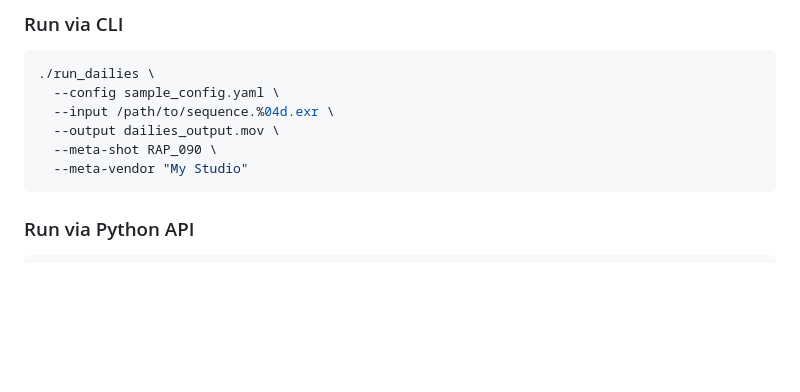
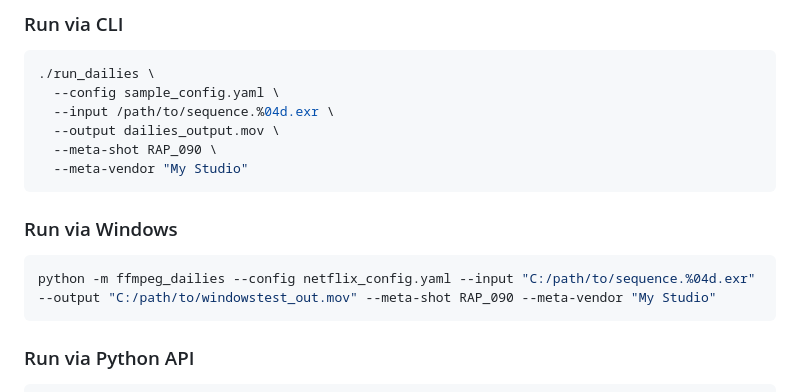
Before and after one commit to richardssam/ffmpeg-dailies, a Markdown page: README.md, the part around the change. Drawn GitHub-style; blank space fills up the shorter version.

Commit message:
Windows example.
Signed-off-by: Sam.Richards@taurich.org <Sam.Richards@taurich.org>

````diff
--- a/README.md
+++ b/README.md
@@ -57,6 +57,12 @@ Open `http://localhost:8080` to drag fields, edit text templates, and save layou
   --output dailies_output.mov \
   --meta-shot RAP_090 \
   --meta-vendor "My Studio"
+```
+
+### Run via Windows
+
+```bash
+python -m ffmpeg_dailies --config netflix_config.yaml --input "C:/path/to/sequence.%04d.exr"  --output "C:/path/to/windowstest_out.mov" --meta-shot RAP_090 --meta-vendor "My Studio"
 ```
 
 ### Run via Python API
````
